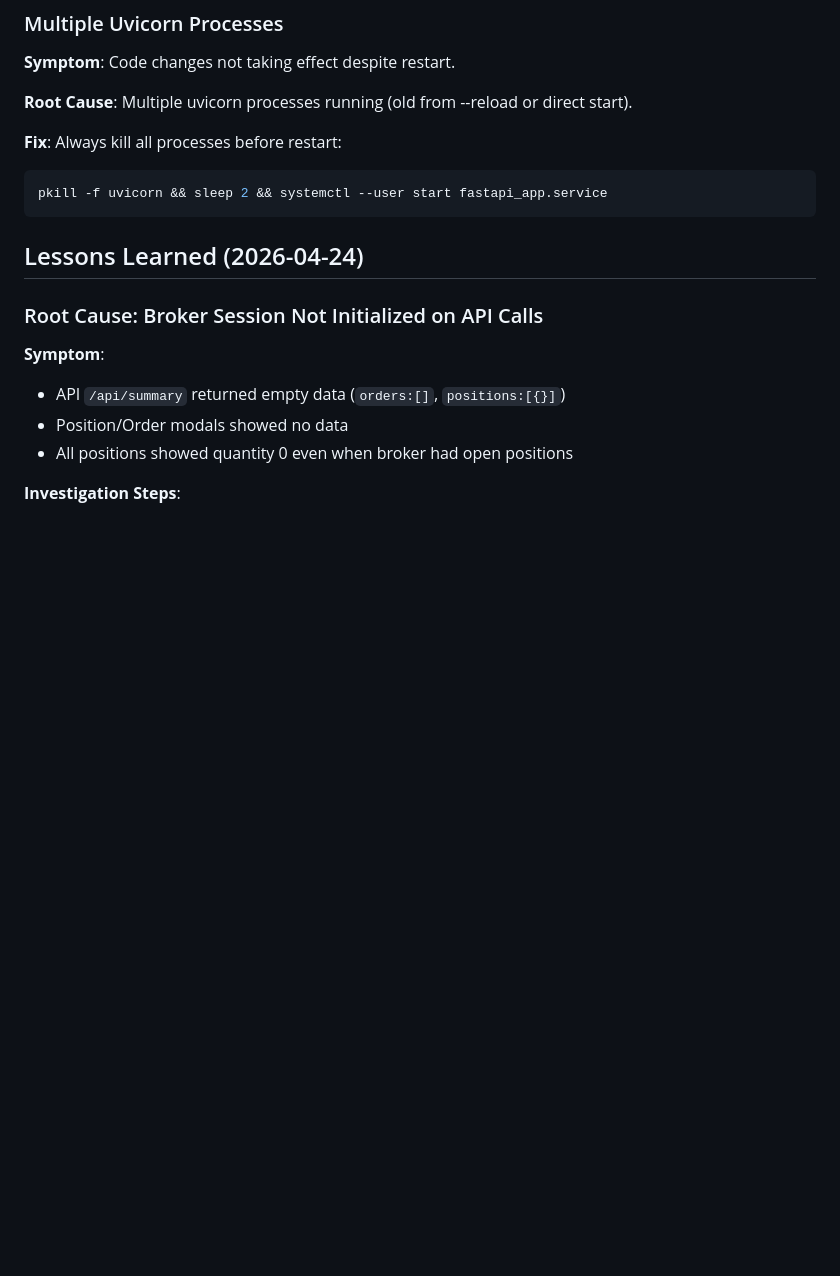
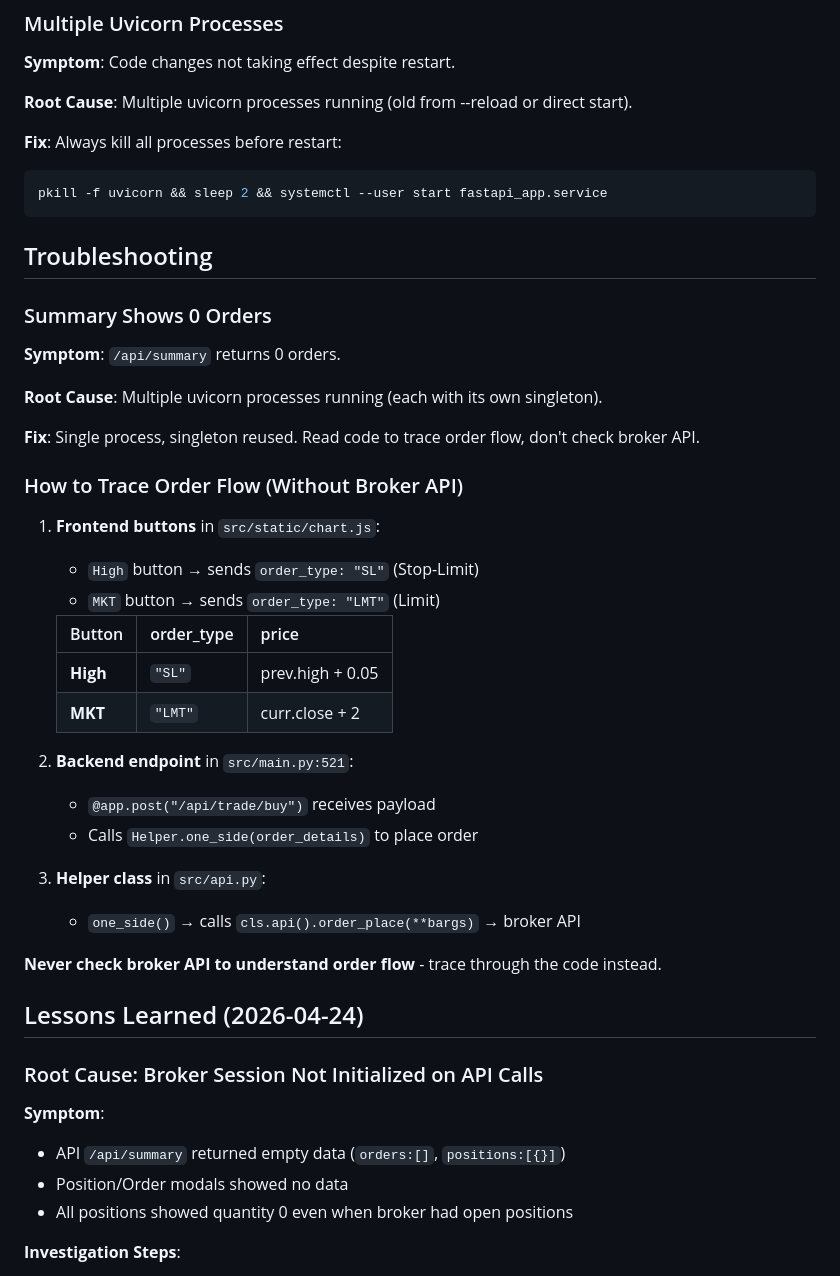
Before and after one commit to ecomsense/scalper-uma, a Markdown page: AGENTS.md, the part around the change. GitHub-like rendering; blank space fills up the shorter version.

Commit message:
Docs: Add order flow tracing (without broker API)

````diff
--- a/AGENTS.md
+++ b/AGENTS.md
@@ -113,6 +113,36 @@ return JSONResponse(content={"ma": ma, "profit": profit})
 ```bash
 pkill -f uvicorn && sleep 2 && systemctl --user start fastapi_app.service
 ```
+
+## Troubleshooting
+
+### Summary Shows 0 Orders
+
+**Symptom**: `/api/summary` returns 0 orders.
+
+**Root Cause**: Multiple uvicorn processes running (each with its own singleton).
+
+**Fix**: Single process, singleton reused. Read code to trace order flow, don't check broker API.
+
+### How to Trace Order Flow (Without Broker API)
+
+1. **Frontend buttons** in `src/static/chart.js`:
+   - `High` button → sends `order_type: "SL"` (Stop-Limit)
+   - `MKT` button → sends `order_type: "LMT"` (Limit)
+
+   | Button | order_type | price |
+   |--------|------------|-------|
+   | **High** | `"SL"` | prev.high + 0.05 |
+   | **MKT** | `"LMT"` | curr.close + 2 |
+
+2. **Backend endpoint** in `src/main.py:521`:
+   - `@app.post("/api/trade/buy")` receives payload
+   - Calls `Helper.one_side(order_details)` to place order
+
+3. **Helper class** in `src/api.py`:
+   - `one_side()` → calls `cls.api().order_place(**bargs)` → broker API
+
+**Never check broker API to understand order flow** - trace through the code instead.
 
 ## Lessons Learned (2026-04-24)
 
````
